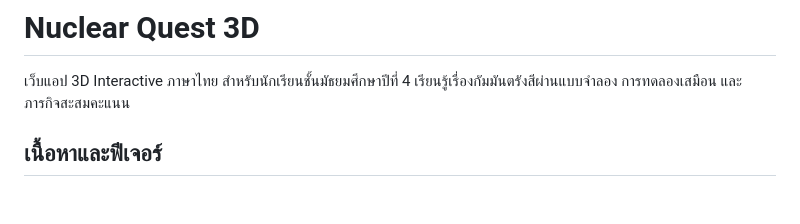
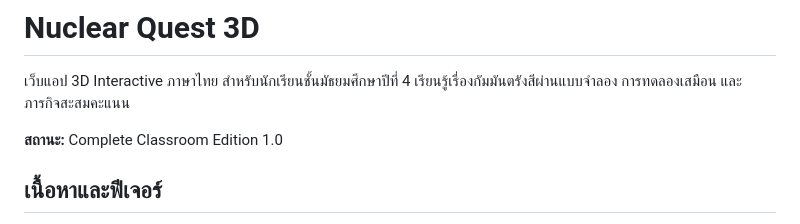
Before and after one commit to supaksiri/nuclear-quest-3d, a Markdown page: README.md, the part around the change. Rendered like a GitHub page; blank space fills up the shorter version.

Commit message:
ระบุสถานะเวอร์ชันสมบูรณ์

```diff
--- a/README.md
+++ b/README.md
@@ -1,6 +1,8 @@
 # Nuclear Quest 3D
 
 เว็บแอป 3D Interactive ภาษาไทย สำหรับนักเรียนชั้นมัธยมศึกษาปีที่ 4 เรียนรู้เรื่องกัมมันตรังสีผ่านแบบจำลอง การทดลองเสมือน และภารกิจสะสมคะแนน
+
+**สถานะ:** Complete Classroom Edition 1.0
 
 ## เนื้อหาและฟีเจอร์
 
```
